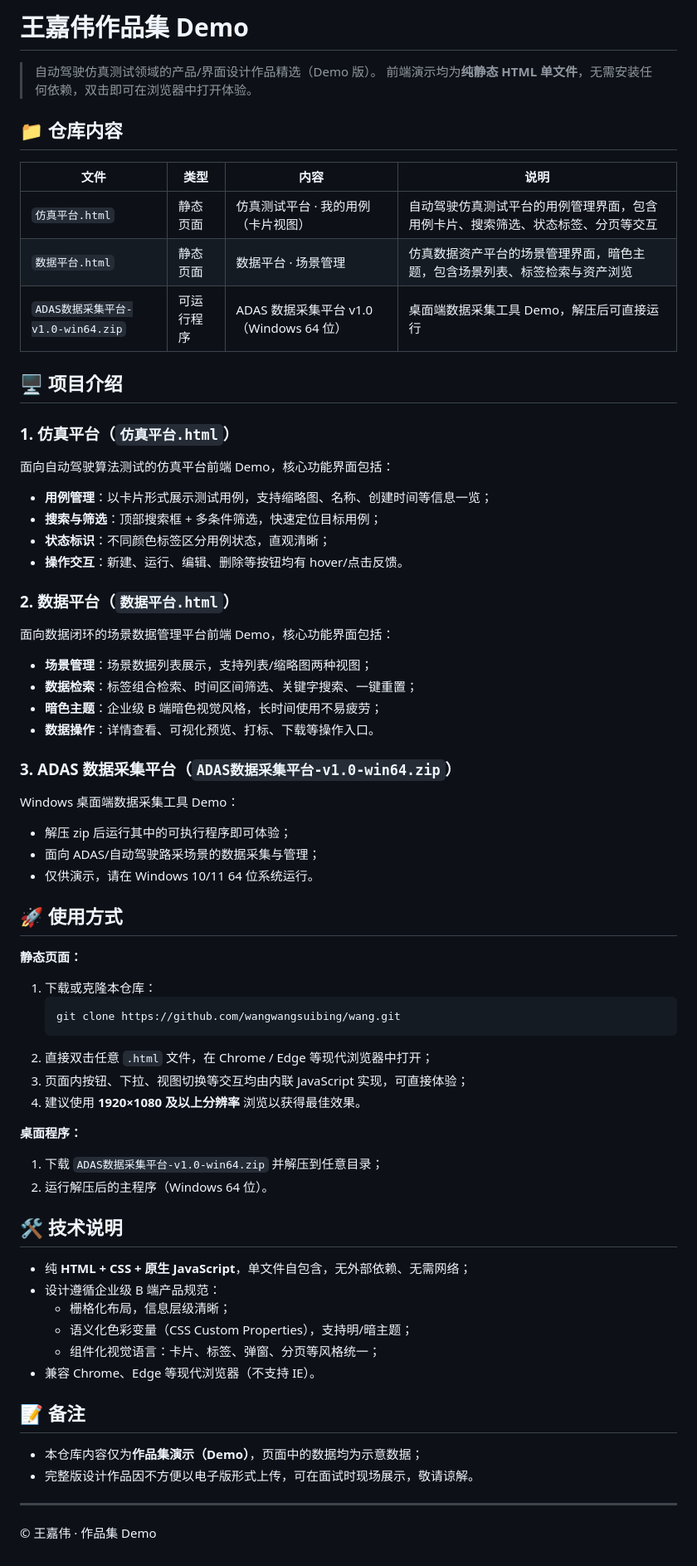
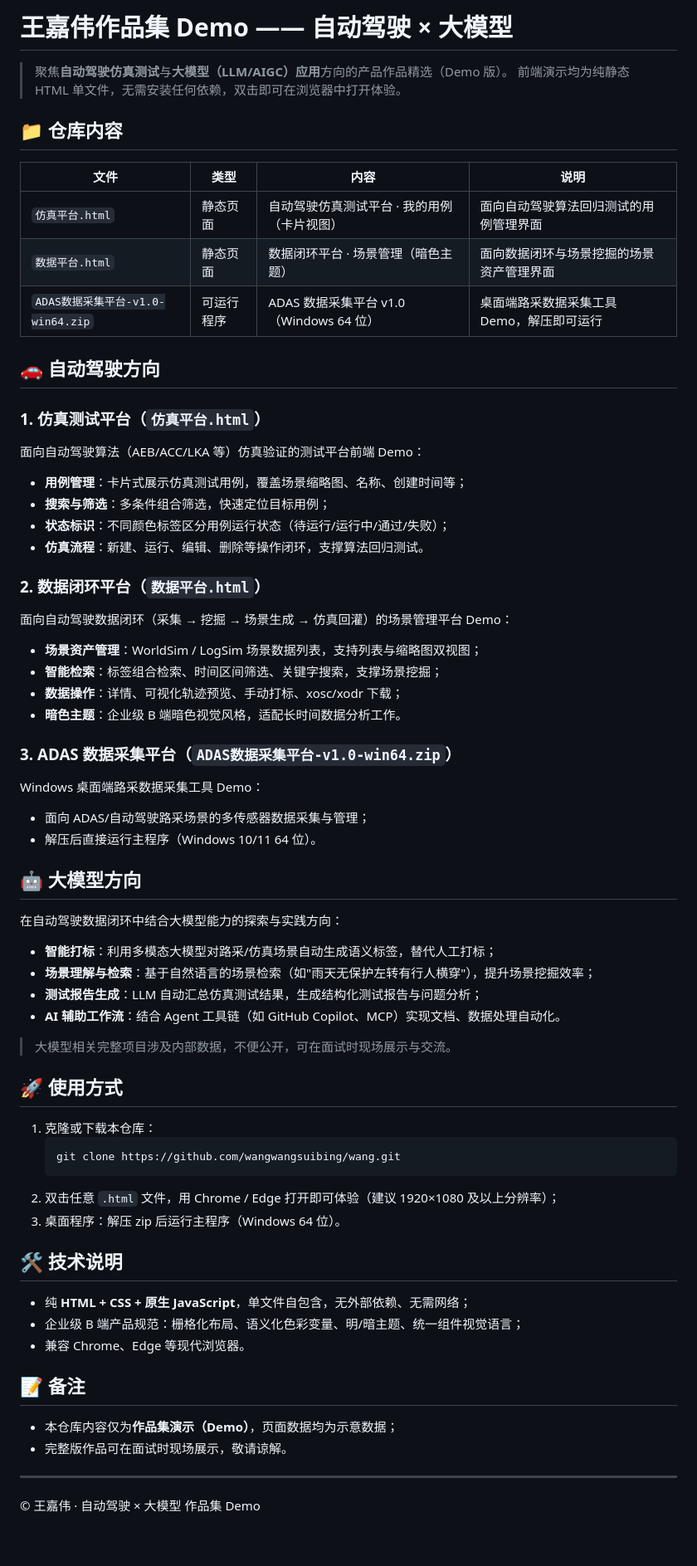
Before and after one commit to wangwangsuibing/wang, a Markdown page: README.md, the part around the change. Shown at 83% size. Rendered like a GitHub page.

Commit message:
docs: README 改为自动驾驶与大模型方向介绍
Co-authored-by: Copilot <223556219+Copilot@users.noreply.github.com>

````diff
--- a/README.md
+++ b/README.md
@@ -1,75 +1,74 @@
-# 王嘉伟作品集 Demo
+# 王嘉伟作品集 Demo —— 自动驾驶 × 大模型
 
-> 自动驾驶仿真测试领域的产品/界面设计作品精选（Demo 版）。
-> 前端演示均为**纯静态 HTML 单文件**，无需安装任何依赖，双击即可在浏览器中打开体验。
+> 聚焦**自动驾驶仿真测试**与**大模型（LLM/AIGC）应用**方向的产品作品精选（Demo 版）。
+> 前端演示均为纯静态 HTML 单文件，无需安装任何依赖，双击即可在浏览器中打开体验。
 
 ## 📁 仓库内容
 
 | 文件 | 类型 | 内容 | 说明 |
 |------|------|------|------|
-| `仿真平台.html` | 静态页面 | 仿真测试平台 · 我的用例（卡片视图） | 自动驾驶仿真测试平台的用例管理界面，包含用例卡片、搜索筛选、状态标签、分页等交互 |
-| `数据平台.html` | 静态页面 | 数据平台 · 场景管理 | 仿真数据资产平台的场景管理界面，暗色主题，包含场景列表、标签检索与资产浏览 |
-| `ADAS数据采集平台-v1.0-win64.zip` | 可运行程序 | ADAS 数据采集平台 v1.0（Windows 64 位） | 桌面端数据采集工具 Demo，解压后可直接运行 |
+| `仿真平台.html` | 静态页面 | 自动驾驶仿真测试平台 · 我的用例（卡片视图） | 面向自动驾驶算法回归测试的用例管理界面 |
+| `数据平台.html` | 静态页面 | 数据闭环平台 · 场景管理（暗色主题） | 面向数据闭环与场景挖掘的场景资产管理界面 |
+| `ADAS数据采集平台-v1.0-win64.zip` | 可运行程序 | ADAS 数据采集平台 v1.0（Windows 64 位） | 桌面端路采数据采集工具 Demo，解压即可运行 |
 
-## 🖥️ 项目介绍
+## 🚗 自动驾驶方向
 
-### 1. 仿真平台（`仿真平台.html`）
+### 1. 仿真测试平台（`仿真平台.html`）
 
-面向自动驾驶算法测试的仿真平台前端 Demo，核心功能界面包括：
+面向自动驾驶算法（AEB/ACC/LKA 等）仿真验证的测试平台前端 Demo：
 
-- **用例管理**：以卡片形式展示测试用例，支持缩略图、名称、创建时间等信息一览；
-- **搜索与筛选**：顶部搜索框 + 多条件筛选，快速定位目标用例；
-- **状态标识**：不同颜色标签区分用例状态，直观清晰；
-- **操作交互**：新建、运行、编辑、删除等按钮均有 hover/点击反馈。
+- **用例管理**：卡片式展示仿真测试用例，覆盖场景缩略图、名称、创建时间等；
+- **搜索与筛选**：多条件组合筛选，快速定位目标用例；
+- **状态标识**：不同颜色标签区分用例运行状态（待运行/运行中/通过/失败）；
+- **仿真流程**：新建、运行、编辑、删除等操作闭环，支撑算法回归测试。
 
-### 2. 数据平台（`数据平台.html`）
+### 2. 数据闭环平台（`数据平台.html`）
 
-面向数据闭环的场景数据管理平台前端 Demo，核心功能界面包括：
+面向自动驾驶数据闭环（采集 → 挖掘 → 场景生成 → 仿真回灌）的场景管理平台 Demo：
 
-- **场景管理**：场景数据列表展示，支持列表/缩略图两种视图；
-- **数据检索**：标签组合检索、时间区间筛选、关键字搜索、一键重置；
-- **暗色主题**：企业级 B 端暗色视觉风格，长时间使用不易疲劳；
-- **数据操作**：详情查看、可视化预览、打标、下载等操作入口。
+- **场景资产管理**：WorldSim / LogSim 场景数据列表，支持列表与缩略图双视图；
+- **智能检索**：标签组合检索、时间区间筛选、关键字搜索，支撑场景挖掘；
+- **数据操作**：详情、可视化轨迹预览、手动打标、xosc/xodr 下载；
+- **暗色主题**：企业级 B 端暗色视觉风格，适配长时间数据分析工作。
 
 ### 3. ADAS 数据采集平台（`ADAS数据采集平台-v1.0-win64.zip`）
 
-Windows 桌面端数据采集工具 Demo：
+Windows 桌面端路采数据采集工具 Demo：
 
-- 解压 zip 后运行其中的可执行程序即可体验；
-- 面向 ADAS/自动驾驶路采场景的数据采集与管理；
-- 仅供演示，请在 Windows 10/11 64 位系统运行。
+- 面向 ADAS/自动驾驶路采场景的多传感器数据采集与管理；
+- 解压后直接运行主程序（Windows 10/11 64 位）。
+
+## 🤖 大模型方向
+
+在自动驾驶数据闭环中结合大模型能力的探索与实践方向：
+
+- **智能打标**：利用多模态大模型对路采/仿真场景自动生成语义标签，替代人工打标；
+- **场景理解与检索**：基于自然语言的场景检索（如"雨天无保护左转有行人横穿"），提升场景挖掘效率；
+- **测试报告生成**：LLM 自动汇总仿真测试结果，生成结构化测试报告与问题分析；
+- **AI 辅助工作流**：结合 Agent 工具链（如 GitHub Copilot、MCP）实现文档、数据处理自动化。
+
+> 大模型相关完整项目涉及内部数据，不便公开，可在面试时现场展示与交流。
 
 ## 🚀 使用方式
 
-**静态页面：**
-
-1. 下载或克隆本仓库：
+1. 克隆或下载本仓库：
    ```bash
    git clone https://github.com/wangwangsuibing/wang.git
    ```
-2. 直接双击任意 `.html` 文件，在 Chrome / Edge 等现代浏览器中打开；
-3. 页面内按钮、下拉、视图切换等交互均由内联 JavaScript 实现，可直接体验；
-4. 建议使用 **1920×1080 及以上分辨率** 浏览以获得最佳效果。
-
-**桌面程序：**
-
-1. 下载 `ADAS数据采集平台-v1.0-win64.zip` 并解压到任意目录；
-2. 运行解压后的主程序（Windows 64 位）。
+2. 双击任意 `.html` 文件，用 Chrome / Edge 打开即可体验（建议 1920×1080 及以上分辨率）；
+3. 桌面程序：解压 zip 后运行主程序（Windows 64 位）。
 
 ## 🛠️ 技术说明
 
 - 纯 **HTML + CSS + 原生 JavaScript**，单文件自包含，无外部依赖、无需网络；
-- 设计遵循企业级 B 端产品规范：
-  - 栅格化布局，信息层级清晰；
-  - 语义化色彩变量（CSS Custom Properties），支持明/暗主题；
-  - 组件化视觉语言：卡片、标签、弹窗、分页等风格统一；
-- 兼容 Chrome、Edge 等现代浏览器（不支持 IE）。
+- 企业级 B 端产品规范：栅格化布局、语义化色彩变量、明/暗主题、统一组件视觉语言；
+- 兼容 Chrome、Edge 等现代浏览器。
 
 ## 📝 备注
 
-- 本仓库内容仅为**作品集演示（Demo）**，页面中的数据均为示意数据；
-- 完整版设计作品因不方便以电子版形式上传，可在面试时现场展示，敬请谅解。
+- 本仓库内容仅为**作品集演示（Demo）**，页面数据均为示意数据；
+- 完整版作品可在面试时现场展示，敬请谅解。
 
 ---
 
-© 王嘉伟 · 作品集 Demo
+© 王嘉伟 · 自动驾驶 × 大模型 作品集 Demo
````
